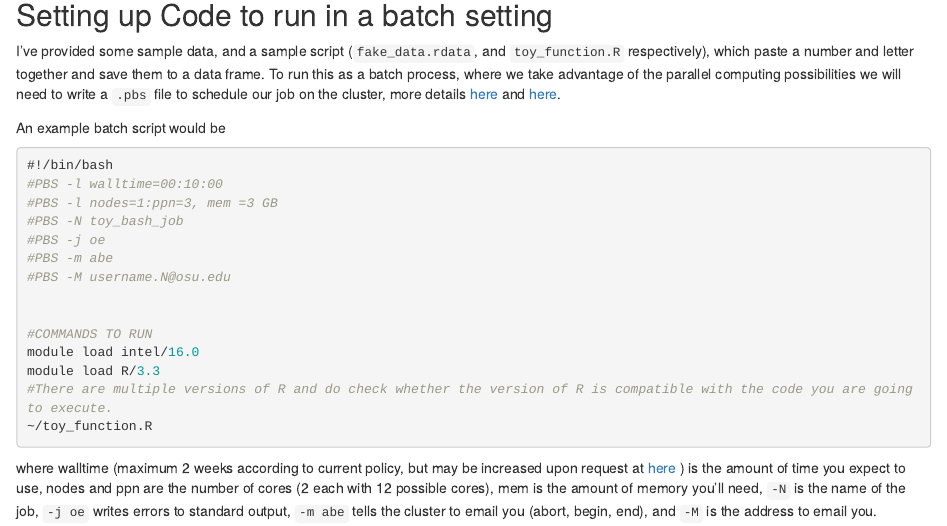
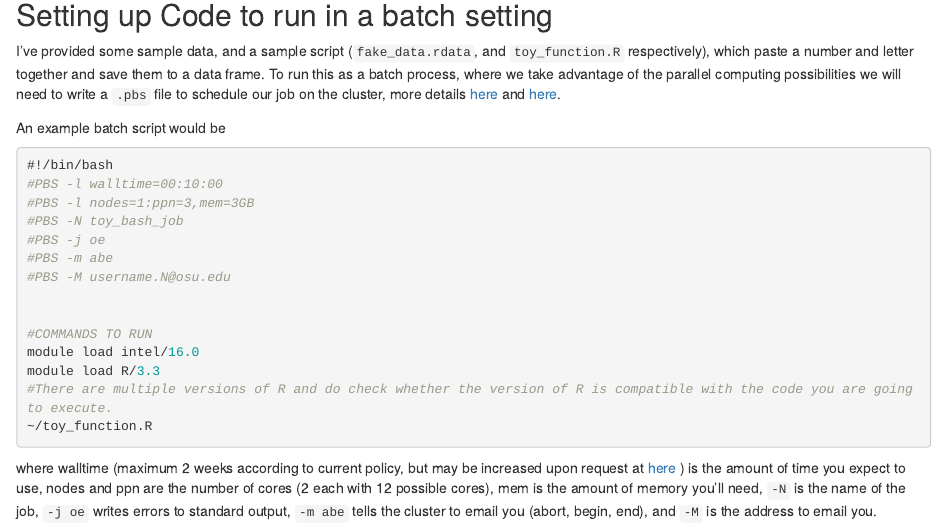
Before and after one commit to adamlauretig/Unity_Intro, an R Markdown document (ASC_unity_R_intro.Rmd): the page in a window 1100 px wide, from 1480 px down. The pictures show the output file ASC_unity_R_intro.html that the author committed with the source, opened offline.

Commit message:
abs file update

````diff
--- a/ASC_unity_R_intro.Rmd
+++ b/ASC_unity_R_intro.Rmd
@@ -83,7 +83,7 @@ An example batch script would be
 ```{bash pbs_file, eval=FALSE}
 #!/bin/bash
 #PBS -l walltime=00:10:00
-#PBS -l nodes=1:ppn=3, mem =3 GB
+#PBS -l nodes=1:ppn=3,mem=3GB
 #PBS -N toy_bash_job
 #PBS -j oe
 #PBS -m abe
````
Also changed, not shown: ASC_unity_R_intro.html, 1 other file.
